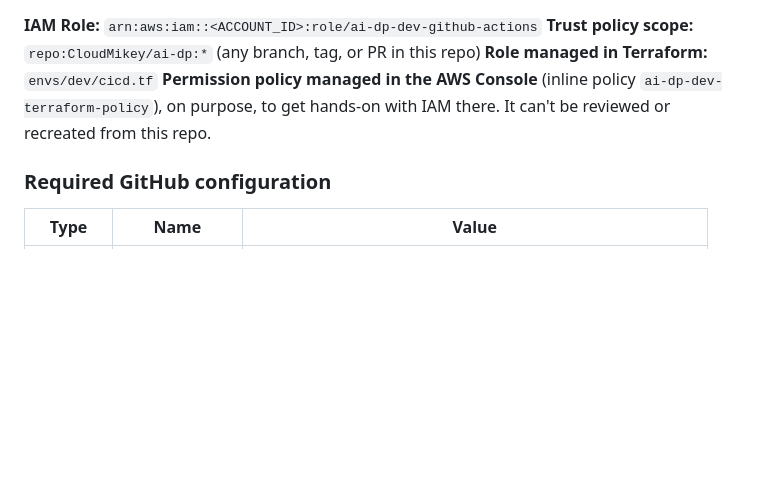
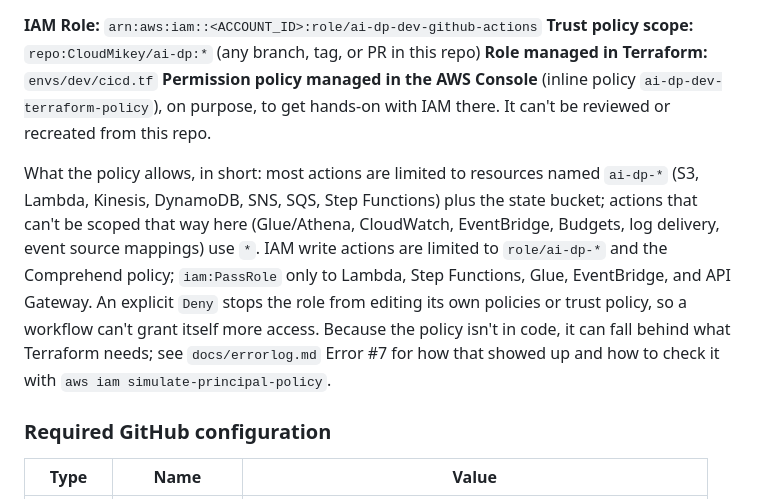
Before and after one commit to CloudMikey/ai-dp, a Markdown page: docs/cicd.md, the part around the change. Rendered like a GitHub page; blank space fills up the shorter version.

Commit message:
Describe the CI role's Console-managed policy in cicd.md
Co-Authored-By: Claude Opus 5.5 <noreply@anthropic.com>

```diff
--- a/docs/cicd.md
+++ b/docs/cicd.md
@@ -95,6 +95,8 @@ No AWS access keys are stored in GitHub. Instead:
 **Role managed in Terraform:** `envs/dev/cicd.tf`
 **Permission policy managed in the AWS Console** (inline policy `ai-dp-dev-terraform-policy`), on purpose, to get hands-on with IAM there. It can't be reviewed or recreated from this repo.
 
+What the policy allows, in short: most actions are limited to resources named `ai-dp-*` (S3, Lambda, Kinesis, DynamoDB, SNS, SQS, Step Functions) plus the state bucket; actions that can't be scoped that way here (Glue/Athena, CloudWatch, EventBridge, Budgets, log delivery, event source mappings) use `*`. IAM write actions are limited to `role/ai-dp-*` and the Comprehend policy; `iam:PassRole` only to Lambda, Step Functions, Glue, EventBridge, and API Gateway. An explicit `Deny` stops the role from editing its own policies or trust policy, so a workflow can't grant itself more access. Because the policy isn't in code, it can fall behind what Terraform needs; see `docs/errorlog.md` Error #7 for how that showed up and how to check it with `aws iam simulate-principal-policy`.
+
 ### Required GitHub configuration
 
 | Type | Name | Value |
```
